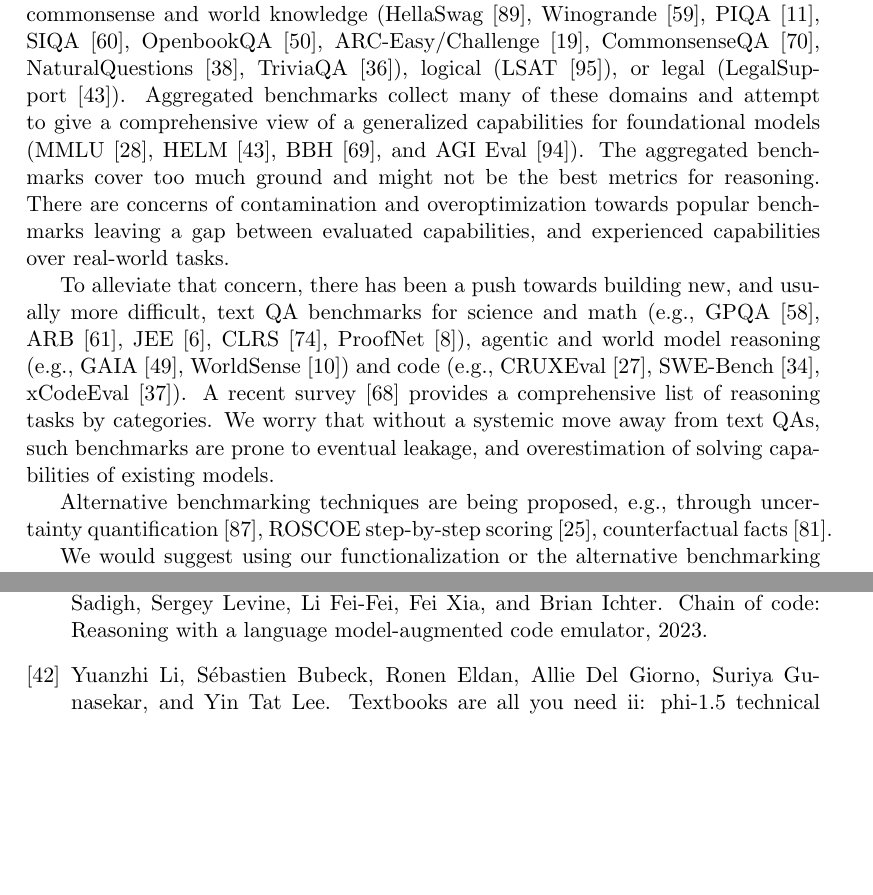
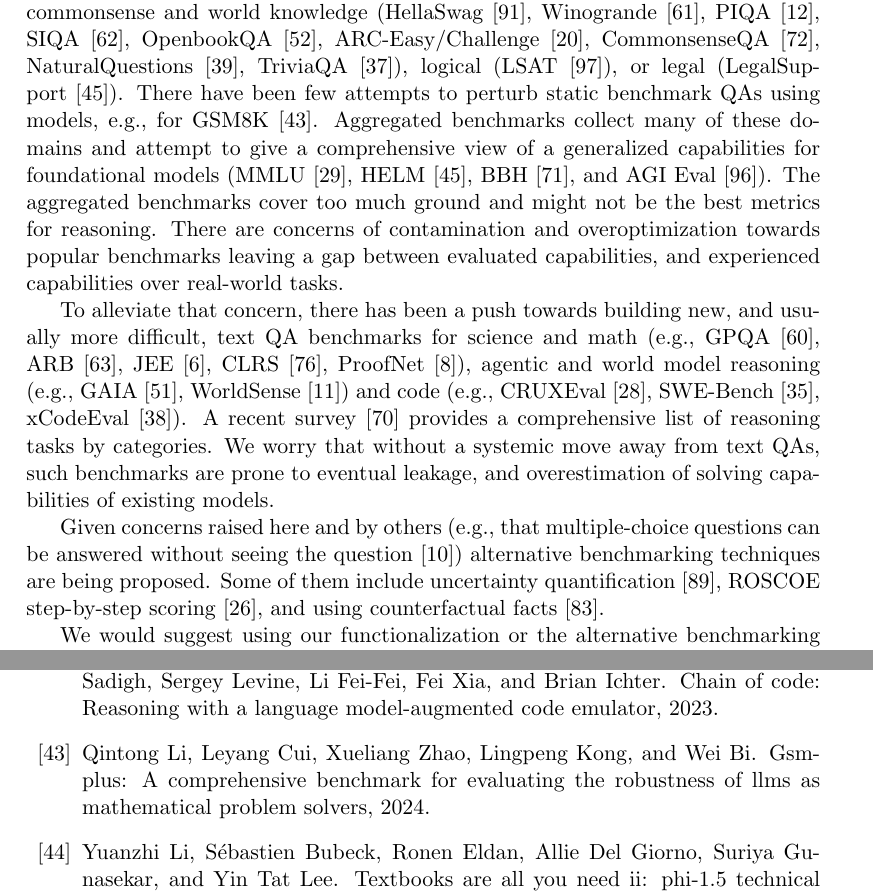
Before and after one commit to ConsequentAI/fneval, a LaTeX document (report/main.tex): two parts of pages 18 and 24 of 37, joined at a grey line, cut so that both start at the same text, the shorter picture padded with empty space. Compiled offline with pdfLaTeX.

Commit message:
new refs; march 5th

```diff
--- a/report/main.tex
+++ b/report/main.tex
@@ -832,6 +832,8 @@ CommonsenseQA~\cite{commonsenseQA},
 NaturalQuestions~\cite{naturalquestions}, TriviaQA~\cite{triviaQA}),
 logical (LSAT~\cite{lsat}),
 or legal (LegalSupport~\cite{helm}).
+There have been few attempts to perturb static benchmark QAs using models, e.g.,
+for GSM8K~\cite{gsmplus}.
 Aggregated benchmarks collect many of these domains and attempt to give
 a comprehensive view of a generalized capabilities for foundational models
 (MMLU~\cite{mmlu},
@@ -853,9 +855,12 @@ We worry that without a
 systemic move away from text QAs, such benchmarks are prone to eventual
 leakage, and overestimation of solving capabilities of existing models.
 
-Alternative benchmarking techniques are being proposed, e.g., through
-uncertainty quantification~\cite{uncertainity-quant}, ROSCOE step-by-step scoring~\cite{roscoe},
-counterfactual facts~\cite{counterfactual}.
+Given concerns raised here and by others (e.g., that
+multiple-choice questions can be answered without seeing the
+question~\cite{mcq-without-questions}) alternative benchmarking techniques are
+being proposed. Some of them include uncertainty
+quantification~\cite{uncertainity-quant}, ROSCOE step-by-step
+scoring~\cite{roscoe}, and using counterfactual facts~\cite{counterfactual}.
 
 We would suggest using our functionalization or the alternative benchmarking
 techniques, applied over existing popular or new text benchmarks as the way
```
Also changed, not shown: report/refs.bib (+18 -0 lines).
